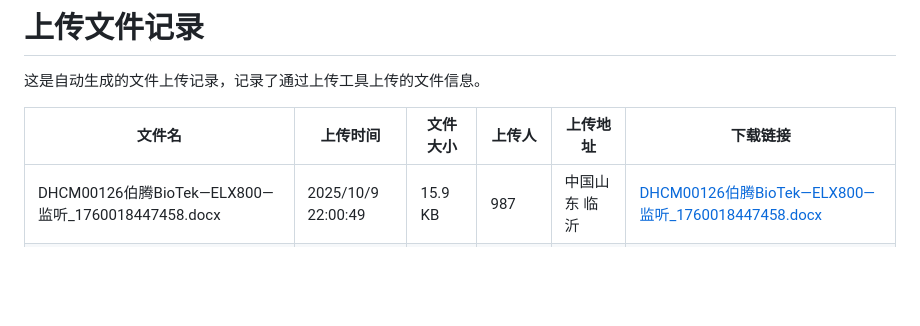
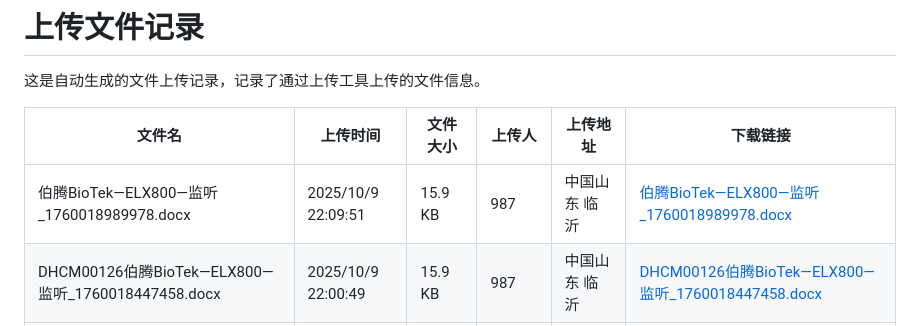
Before and after one commit to muziyangg/Hugo-Upload, a Markdown page: content/post/上传文件记录.md, the part around one of its changes. Rendered like a GitHub page; blank space fills up the shorter version.

```diff
--- a/content/post/上传文件记录.md
+++ b/content/post/上传文件记录.md
@@ -19,6 +19,7 @@ tags: []
 
 | 文件名 | 上传时间 | 文件大小 | 上传人 | 上传地址 | 下载链接 |
 |------|------|------|------|------|------|
+| 伯腾BioTek—ELX800—监听_1760018989978.docx | 2025/10/9 22:09:51 | 15.9 KB | 987 | 中国山东 临沂 | [伯腾BioTek—ELX800—监听_1760018989978.docx](https://hugoupload.717170.xyz/src/upload/assets/伯腾BioTek—ELX800—监听_1760018989978.docx) |
 | DHCM00126伯腾BioTek—ELX800—监听_1760018447458.docx | 2025/10/9 22:00:49 | 15.9 KB | 987 | 中国山东 临沂 | [DHCM00126伯腾BioTek—ELX800—监听_1760018447458.docx](https://hugoupload.717170.xyz/src/upload/assets/DHCM00126伯腾BioTek—ELX800—监听_1760018447458.docx) |
 | DHCM00086—sa6900—数据库_1760017664566.docx | 2025/10/9 21:47:46 | 15.78 KB | 987 | 中国山东 临沂 | [DHCM00086—sa6900—数据库_1760017664566.docx](https://hugoupload.717170.xyz/src/upload/assets/DHCM00086—sa6900—数据库_1760017664566.docx) |
 | DHCM00086—sa6900—数据库_1760017111925.docx | 2025/10/9 21:38:33 | 15.78 KB | 987 | 中国山东 临沂 | [DHCM00086—sa6900—数据库_1760017111925.docx](https://hugoupload.717170.xyz/src/upload/assets/DHCM00086—sa6900—数据库_1760017111925.docx) |
```
Also changed, not shown: other parts of content/post/上传文件记录.md (+1 -1 lines).
